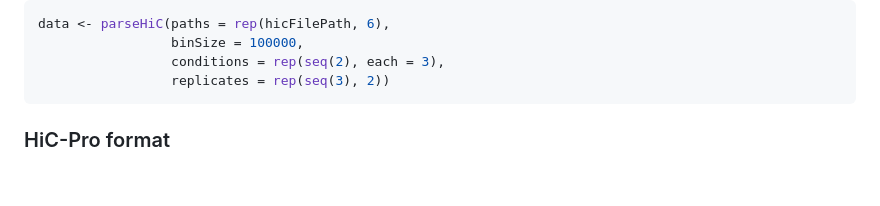
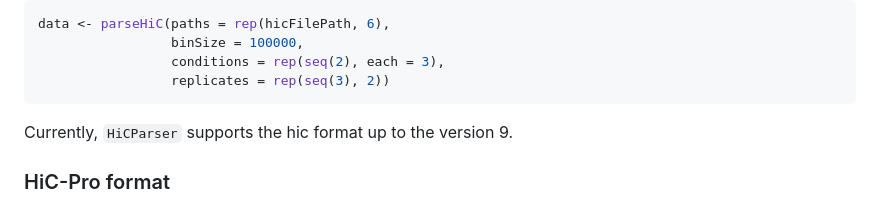
Before and after one commit to emaigne/HiCParser, a Markdown page: README.md, the part around the change. Rendered like a GitHub page; blank space fills up the shorter version.

Commit message:
hic format up to version 9

````diff
--- a/README.md
+++ b/README.md
@@ -93,6 +93,7 @@ data <- parseHiC(paths = rep(hicFilePath, 6),
                  conditions = rep(seq(2), each = 3),
                  replicates = rep(seq(3), 2))
 ```
+Currently, `HiCParser` supports the hic format up to the version 9.
 
 ### HiC-Pro format
 
````
